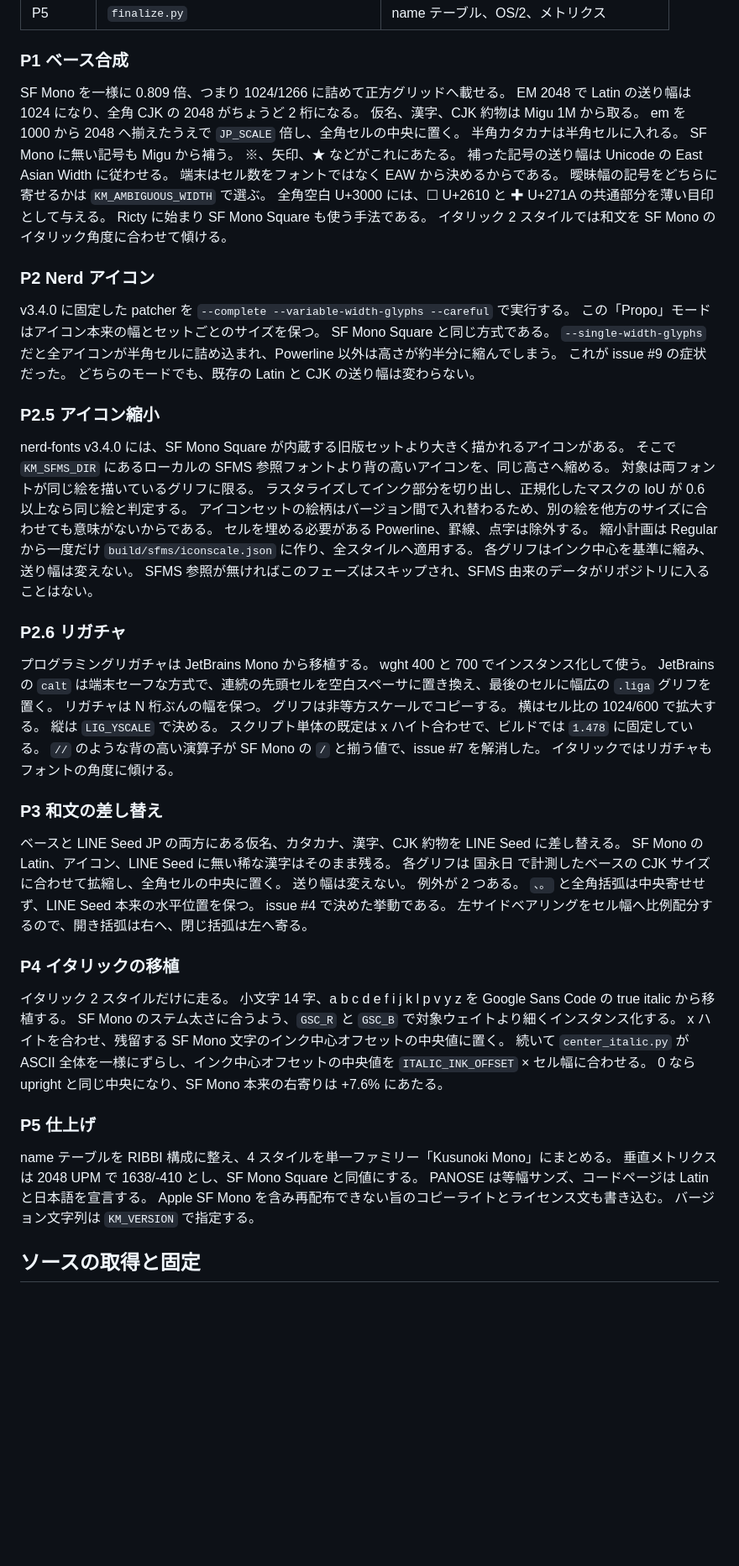
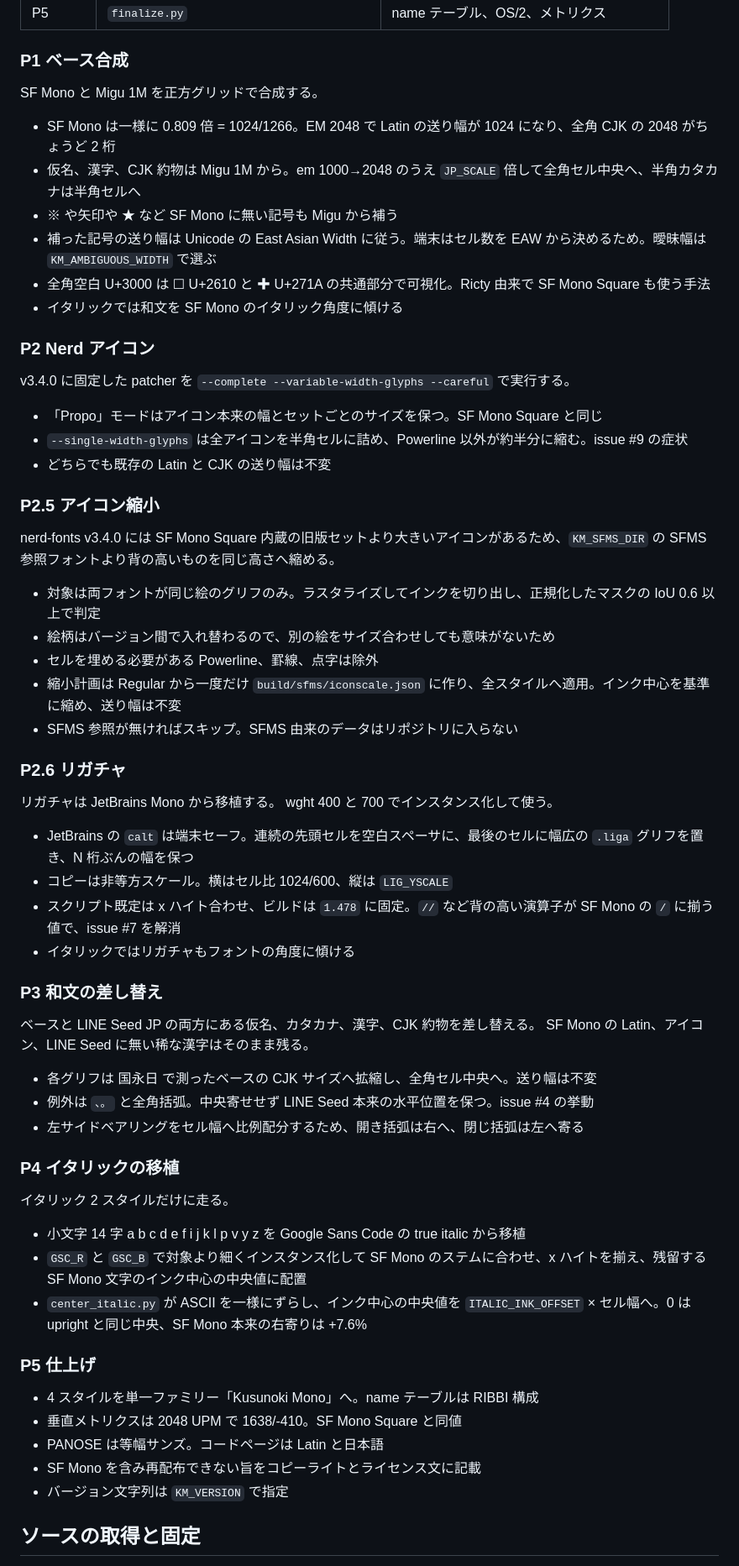
Before and after one commit to peinan/kusunoki-mono, a Markdown page: docs/development.ja.md, the part around one of its changes. Shown at 84% size. GitHub-like rendering; blank space fills up the shorter version.

```diff
--- a/docs/development.ja.md
+++ b/docs/development.ja.md
@@ -41,81 +40,67 @@ venv の準備は要らない。
 
 ### P1 ベース合成
 
-SF Mono を一様に 0.809 倍、つまり 1024/1266 に詰めて正方グリッドへ載せる。
-EM 2048 で Latin の送り幅は 1024 になり、全角 CJK の 2048 がちょうど 2 桁になる。
-仮名、漢字、CJK 約物は Migu 1M から取る。
-em を 1000 から 2048 へ揃えたうえで `JP_SCALE` 倍し、全角セルの中央に置く。
-半角カタカナは半角セルに入れる。
-SF Mono に無い記号も Migu から補う。
-※、矢印、★ などがこれにあたる。
-補った記号の送り幅は Unicode の East Asian Width に従わせる。
-端末はセル数をフォントではなく EAW から決めるからである。
-曖昧幅の記号をどちらに寄せるかは `KM_AMBIGUOUS_WIDTH` で選ぶ。
-全角空白 U+3000 には、☐ U+2610 と ✚ U+271A の共通部分を薄い目印として与える。
-Ricty に始まり SF Mono Square も使う手法である。
-イタリック 2 スタイルでは和文を SF Mono のイタリック角度に合わせて傾ける。
+SF Mono と Migu 1M を正方グリッドで合成する。
+
+- SF Mono は一様に 0.809 倍 = 1024/1266。EM 2048 で Latin の送り幅が 1024 になり、全角 CJK の 2048 がちょうど 2 桁
+- 仮名、漢字、CJK 約物は Migu 1M から。em 1000→2048 のうえ `JP_SCALE` 倍して全角セル中央へ、半角カタカナは半角セルへ
+- ※ や矢印や ★ など SF Mono に無い記号も Migu から補う
+- 補った記号の送り幅は Unicode の East Asian Width に従う。端末はセル数を EAW から決めるため。曖昧幅は `KM_AMBIGUOUS_WIDTH` で選ぶ
+- 全角空白 U+3000 は ☐ U+2610 と ✚ U+271A の共通部分で可視化。Ricty 由来で SF Mono Square も使う手法
+- イタリックでは和文を SF Mono のイタリック角度に傾ける
 
 ### P2 Nerd アイコン
 
 v3.4.0 に固定した patcher を `--complete --variable-width-glyphs --careful` で実行する。
-この「Propo」モードはアイコン本来の幅とセットごとのサイズを保つ。
-SF Mono Square と同じ方式である。
-`--single-width-glyphs` だと全アイコンが半角セルに詰め込まれ、Powerline 以外は高さが約半分に縮んでしまう。
-これが issue #9 の症状だった。
-どちらのモードでも、既存の Latin と CJK の送り幅は変わらない。
+
+- 「Propo」モードはアイコン本来の幅とセットごとのサイズを保つ。SF Mono Square と同じ
+- `--single-width-glyphs` は全アイコンを半角セルに詰め、Powerline 以外が約半分に縮む。issue #9 の症状
+- どちらでも既存の Latin と CJK の送り幅は不変
 
 ### P2.5 アイコン縮小
 
-nerd-fonts v3.4.0 には、SF Mono Square が内蔵する旧版セットより大きく描かれるアイコンがある。
-そこで `KM_SFMS_DIR` にあるローカルの SFMS 参照フォントより背の高いアイコンを、同じ高さへ縮める。
-対象は両フォントが同じ絵を描いているグリフに限る。
-ラスタライズしてインク部分を切り出し、正規化したマスクの IoU が 0.6 以上なら同じ絵と判定する。
-アイコンセットの絵柄はバージョン間で入れ替わるため、別の絵を他方のサイズに合わせても意味がないからである。
-セルを埋める必要がある Powerline、罫線、点字は除外する。
-縮小計画は Regular から一度だけ `build/sfms/iconscale.json` に作り、全スタイルへ適用する。
-各グリフはインク中心を基準に縮み、送り幅は変えない。
-SFMS 参照が無ければこのフェーズはスキップされ、SFMS 由来のデータがリポジトリに入ることはない。
+nerd-fonts v3.4.0 には SF Mono Square 内蔵の旧版セットより大きいアイコンがあるため、`KM_SFMS_DIR` の SFMS 参照フォントより背の高いものを同じ高さへ縮める。
+
+- 対象は両フォントが同じ絵のグリフのみ。ラスタライズしてインクを切り出し、正規化したマスクの IoU 0.6 以上で判定
+- 絵柄はバージョン間で入れ替わるので、別の絵をサイズ合わせしても意味がないため
+- セルを埋める必要がある Powerline、罫線、点字は除外
+- 縮小計画は Regular から一度だけ `build/sfms/iconscale.json` に作り、全スタイルへ適用。インク中心を基準に縮め、送り幅は不変
+- SFMS 参照が無ければスキップ。SFMS 由来のデータはリポジトリに入らない
 
 ### P2.6 リガチャ
 
-プログラミングリガチャは JetBrains Mono から移植する。
+リガチャは JetBrains Mono から移植する。
 wght 400 と 700 でインスタンス化して使う。
-JetBrains の `calt` は端末セーフな方式で、連続の先頭セルを空白スペーサに置き換え、最後のセルに幅広の `.liga` グリフを置く。
-リガチャは N 桁ぶんの幅を保つ。
-グリフは非等方スケールでコピーする。
-横はセル比の 1024/600 で拡大する。
-縦は `LIG_YSCALE` で決める。
-スクリプト単体の既定は x ハイト合わせで、ビルドでは `1.478` に固定している。
-`//` のような背の高い演算子が SF Mono の `/` と揃う値で、issue #7 を解消した。
-イタリックではリガチャもフォントの角度に傾ける。
+
+- JetBrains の `calt` は端末セーフ。連続の先頭セルを空白スペーサに、最後のセルに幅広の `.liga` グリフを置き、N 桁ぶんの幅を保つ
+- コピーは非等方スケール。横はセル比 1024/600、縦は `LIG_YSCALE`
+- スクリプト既定は x ハイト合わせ、ビルドは `1.478` に固定。`//` など背の高い演算子が SF Mono の `/` に揃う値で、issue #7 を解消
+- イタリックではリガチャもフォントの角度に傾ける
 
 ### P3 和文の差し替え
 
-ベースと LINE Seed JP の両方にある仮名、カタカナ、漢字、CJK 約物を LINE Seed に差し替える。
+ベースと LINE Seed JP の両方にある仮名、カタカナ、漢字、CJK 約物を差し替える。
 SF Mono の Latin、アイコン、LINE Seed に無い稀な漢字はそのまま残る。
-各グリフは 国永日 で計測したベースの CJK サイズに合わせて拡縮し、全角セルの中央に置く。
-送り幅は変えない。
-例外が 2 つある。
-`、。` と全角括弧は中央寄せせず、LINE Seed 本来の水平位置を保つ。
-issue #4 で決めた挙動である。
-左サイドベアリングをセル幅へ比例配分するので、開き括弧は右へ、閉じ括弧は左へ寄る。
+
+- 各グリフは 国永日 で測ったベースの CJK サイズへ拡縮し、全角セル中央へ。送り幅は不変
+- 例外は `、。` と全角括弧。中央寄せせず LINE Seed 本来の水平位置を保つ。issue #4 の挙動
+- 左サイドベアリングをセル幅へ比例配分するため、開き括弧は右へ、閉じ括弧は左へ寄る
 
 ### P4 イタリックの移植
 
 イタリック 2 スタイルだけに走る。
-小文字 14 字、a b c d e f i j k l p v y z を Google Sans Code の true italic から移植する。
-SF Mono のステム太さに合うよう、`GSC_R` と `GSC_B` で対象ウェイトより細くインスタンス化する。
-x ハイトを合わせ、残留する SF Mono 文字のインク中心オフセットの中央値に置く。
-続いて `center_italic.py` が ASCII 全体を一様にずらし、インク中心オフセットの中央値を `ITALIC_INK_OFFSET` × セル幅に合わせる。
-0 なら upright と同じ中央になり、SF Mono 本来の右寄りは +7.6% にあたる。
+
+- 小文字 14 字 a b c d e f i j k l p v y z を Google Sans Code の true italic から移植
+- `GSC_R` と `GSC_B` で対象より細くインスタンス化して SF Mono のステムに合わせ、x ハイトを揃え、残留する SF Mono 文字のインク中心の中央値に配置
+- `center_italic.py` が ASCII を一様にずらし、インク中心の中央値を `ITALIC_INK_OFFSET` × セル幅へ。0 は upright と同じ中央、SF Mono 本来の右寄りは +7.6%
 
 ### P5 仕上げ
 
-name テーブルを RIBBI 構成に整え、4 スタイルを単一ファミリー「Kusunoki Mono」にまとめる。
-垂直メトリクスは 2048 UPM で 1638/-410 とし、SF Mono Square と同値にする。
-PANOSE は等幅サンズ、コードページは Latin と日本語を宣言する。
-Apple SF Mono を含み再配布できない旨のコピーライトとライセンス文も書き込む。
-バージョン文字列は `KM_VERSION` で指定する。
+- 4 スタイルを単一ファミリー「Kusunoki Mono」へ。name テーブルは RIBBI 構成
+- 垂直メトリクスは 2048 UPM で 1638/-410。SF Mono Square と同値
+- PANOSE は等幅サンズ。コードページは Latin と日本語
+- SF Mono を含み再配布できない旨をコピーライトとライセンス文に記載
+- バージョン文字列は `KM_VERSION` で指定
 
 ## ソースの取得と固定
 
```
Also changed, not shown: other parts of docs/development.ja.md (+1 -2 lines), docs/development.md (+43 -55 lines).
